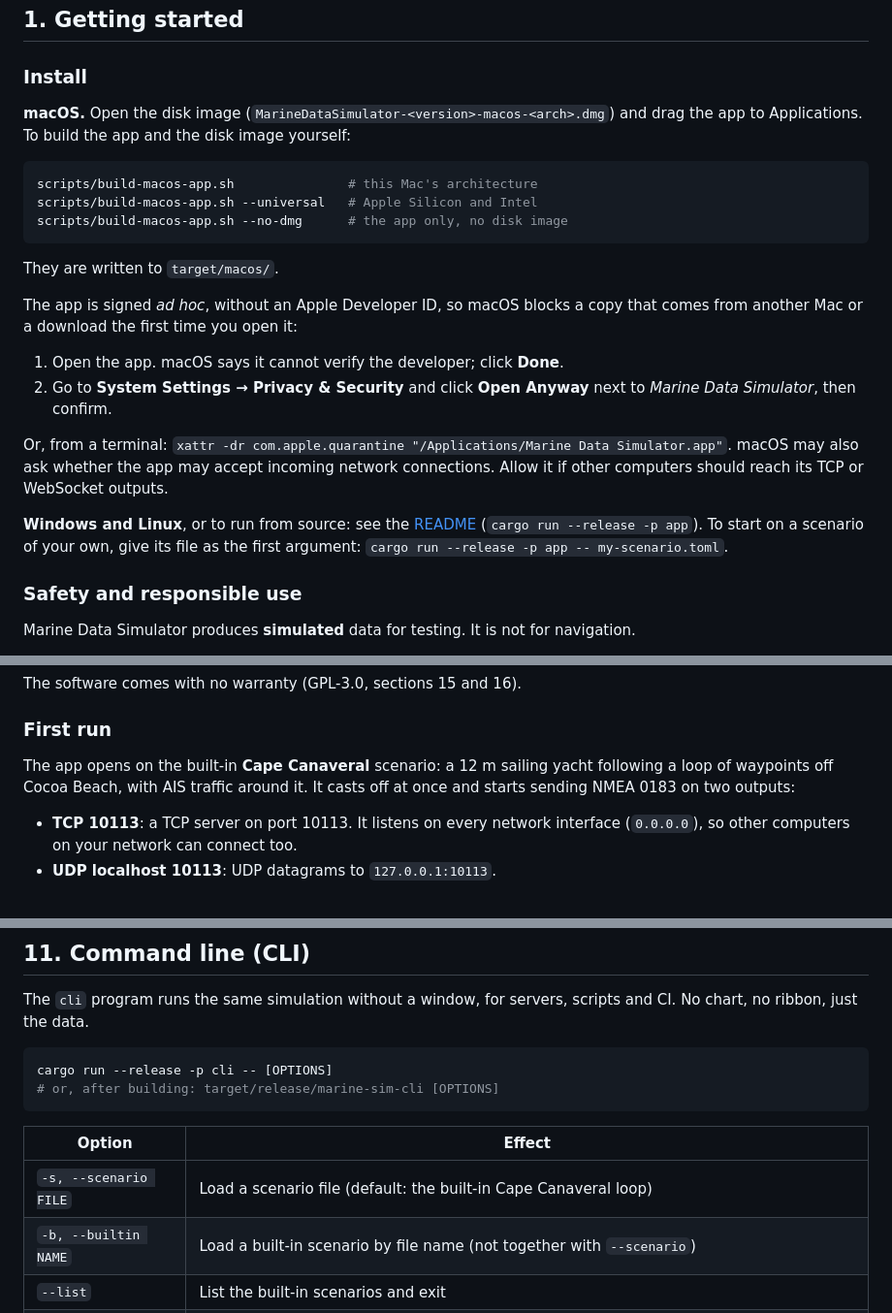
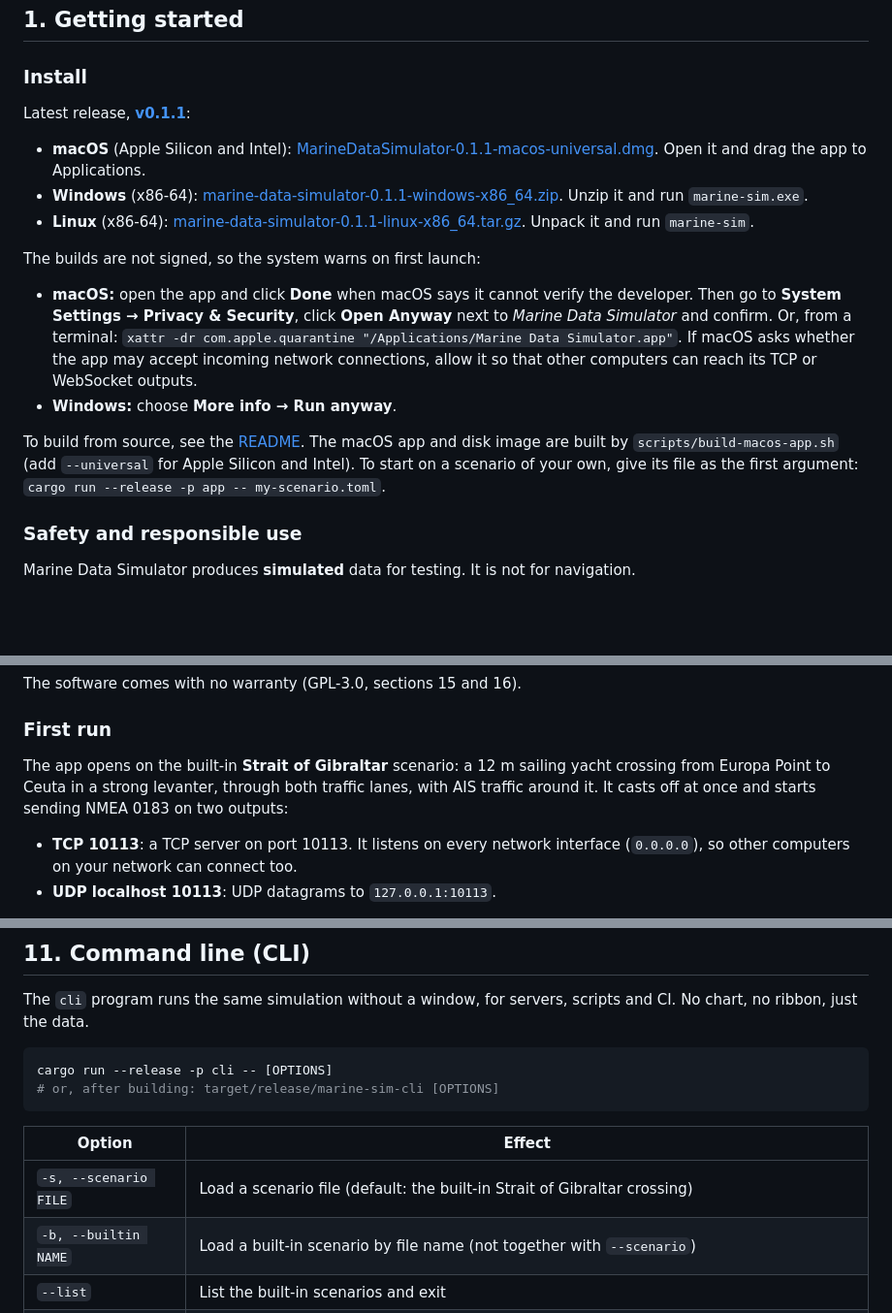
Before and after one commit to olafont/MarineDataSimulator, a Markdown page: docs/USER_MANUAL.md, 3 parts joined by grey strips. Shown at 97% size. Drawn GitHub-style; blank space fills up the shorter version.

````diff
--- a/docs/USER_MANUAL.md
+++ b/docs/USER_MANUAL.md
@@ -40,31 +40,29 @@ also speaks French and German ([section 10](#10-preferences-and-saved-settings))
 
 ### Install
 
-**macOS.** Open the disk image (`MarineDataSimulator-<version>-macos-<arch>.dmg`) and drag the
-app to Applications. To build the app and the disk image yourself:
+Latest release, **[v0.1.1](https://github.com/olafont/MarineDataSimulator/releases/latest)**:
 
-```sh
-scripts/build-macos-app.sh               # this Mac's architecture
-scripts/build-macos-app.sh --universal   # Apple Silicon and Intel
-scripts/build-macos-app.sh --no-dmg      # the app only, no disk image
-```
+- **macOS** (Apple Silicon and Intel): [MarineDataSimulator-0.1.1-macos-universal.dmg](https://github.com/olafont/MarineDataSimulator/releases/download/v0.1.1/MarineDataSimulator-0.1.1-macos-universal.dmg).
+  Open it and drag the app to Applications.
+- **Windows** (x86-64): [marine-data-simulator-0.1.1-windows-x86_64.zip](https://github.com/olafont/MarineDataSimulator/releases/download/v0.1.1/marine-data-simulator-0.1.1-windows-x86_64.zip).
+  Unzip it and run `marine-sim.exe`.
+- **Linux** (x86-64): [marine-data-simulator-0.1.1-linux-x86_64.tar.gz](https://github.com/olafont/MarineDataSimulator/releases/download/v0.1.1/marine-data-simulator-0.1.1-linux-x86_64.tar.gz).
+  Unpack it and run `marine-sim`.
 
-They are written to `target/macos/`.
+The builds are not signed, so the system warns on first launch:
 
-The app is signed *ad hoc*, without an Apple Developer ID, so macOS blocks a copy that comes
-from another Mac or a download the first time you open it:
+- **macOS:** open the app and click **Done** when macOS says it cannot verify the developer.
+  Then go to **System Settings → Privacy & Security**, click **Open Anyway** next to
+  *Marine Data Simulator* and confirm. Or, from a terminal:
+  `xattr -dr com.apple.quarantine "/Applications/Marine Data Simulator.app"`.
+  If macOS asks whether the app may accept incoming network connections, allow it so that
+  other computers can reach its TCP or WebSocket outputs.
+- **Windows:** choose **More info → Run anyway**.
 
-1. Open the app. macOS says it cannot verify the developer; click **Done**.
-2. Go to **System Settings → Privacy & Security** and click **Open Anyway** next to
-   *Marine Data Simulator*, then confirm.
-
-Or, from a terminal: `xattr -dr com.apple.quarantine "/Applications/Marine Data Simulator.app"`.
-macOS may also ask whether the app may accept incoming network connections. Allow it if other
-computers should reach its TCP or WebSocket outputs.
-
-**Windows and Linux**, or to run from source: see the [README](../README.md#quick-start)
-(`cargo run --release -p app`). To start on a scenario of your own, give its file as the first
-argument: `cargo run --release -p app -- my-scenario.toml`.
+To build from source, see the [README](../README.md#quick-start). The macOS app and disk image
+are built by `scripts/build-macos-app.sh` (add `--universal` for Apple Silicon and Intel). To start
+on a scenario of your own, give its file as the first argument:
+`cargo run --release -p app -- my-scenario.toml`.
 
 ### Safety and responsible use
 
@@ -90,8 +88,9 @@ The software comes with no warranty (GPL-3.0, sections 15 and 16).
 
 ### First run
 
-The app opens on the built-in **Cape Canaveral** scenario: a 12 m sailing yacht following a loop
-of waypoints off Cocoa Beach, with AIS traffic around it. It casts off at once and starts
+The app opens on the built-in **Strait of Gibraltar** scenario: a 12 m sailing yacht crossing
+from Europa Point to Ceuta in a strong levanter, through both traffic lanes, with AIS traffic
+around it. It casts off at once and starts
 sending NMEA 0183 on two outputs:
 
 - **TCP 10113**: a TCP server on port 10113. It listens on every network interface
@@ -803,7 +802,7 @@ cargo run --release -p cli -- [OPTIONS]
 
 | Option | Effect |
 |---|---|
-| `-s, --scenario FILE` | Load a scenario file (default: the built-in Cape Canaveral loop) |
+| `-s, --scenario FILE` | Load a scenario file (default: the built-in Strait of Gibraltar crossing) |
 | `-b, --builtin NAME` | Load a built-in scenario by file name (not together with `--scenario`) |
 | `--list` | List the built-in scenarios and exit |
 | `-p, --print` | Print every line to stdout |
````
Also changed, not shown: other parts of docs/USER_MANUAL.md (+1 -1 lines), README.md (+15 -23 lines), docs/screenshot.png, 6 other files.
